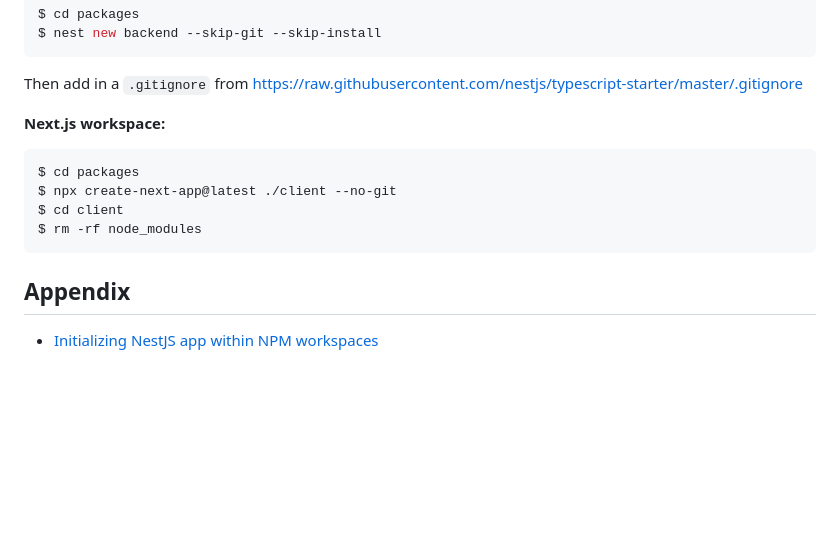
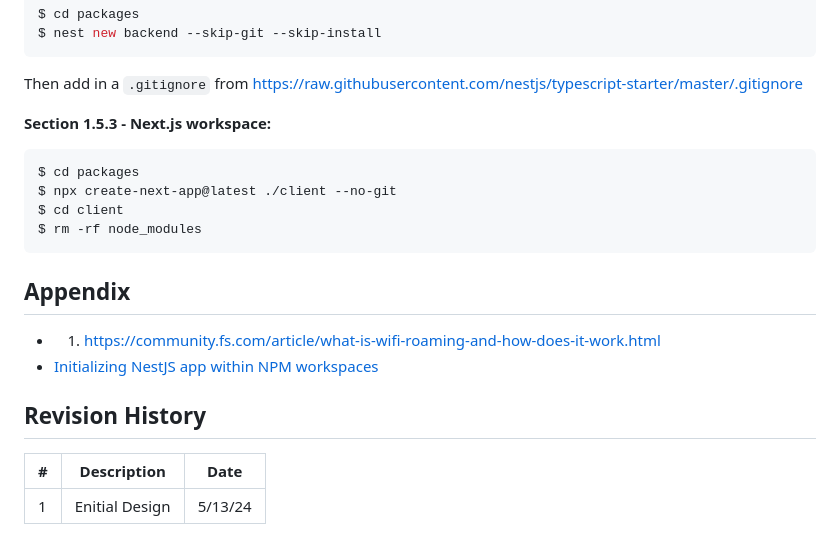
Before and after one commit to Lazztech/Comms, a Markdown page: docs/design.md, the part around the change printed below. GitHub-like rendering; blank space fills up the shorter version.

````diff
--- a/docs/design.md
+++ b/docs/design.md
@@ -130,7 +128,7 @@ $ nest new backend --skip-git --skip-install
 
 Then add in a `.gitignore` from https://raw.githubusercontent.com/nestjs/typescript-starter/master/.gitignore
 
-**Next.js workspace:**
+**Section 1.5.3 - Next.js workspace:**
 
 ```bash
 $ cd packages
@@ -140,4 +138,11 @@ $ rm -rf node_modules
 ```
 
 ## Appendix
+- 1. https://community.fs.com/article/what-is-wifi-roaming-and-how-does-it-work.html
 - [Initializing NestJS app within NPM workspaces](https://www.youtube.com/watch?v=tLyis8c4vC0)
+
+## Revision History
+
+| # |  Description | Date |
+| -------- | ------- | ------- |
+| 1 | Enitial Design | 5/13/24 |
````
Also changed, not shown: other parts of docs/design.md (+14 -16 lines).
